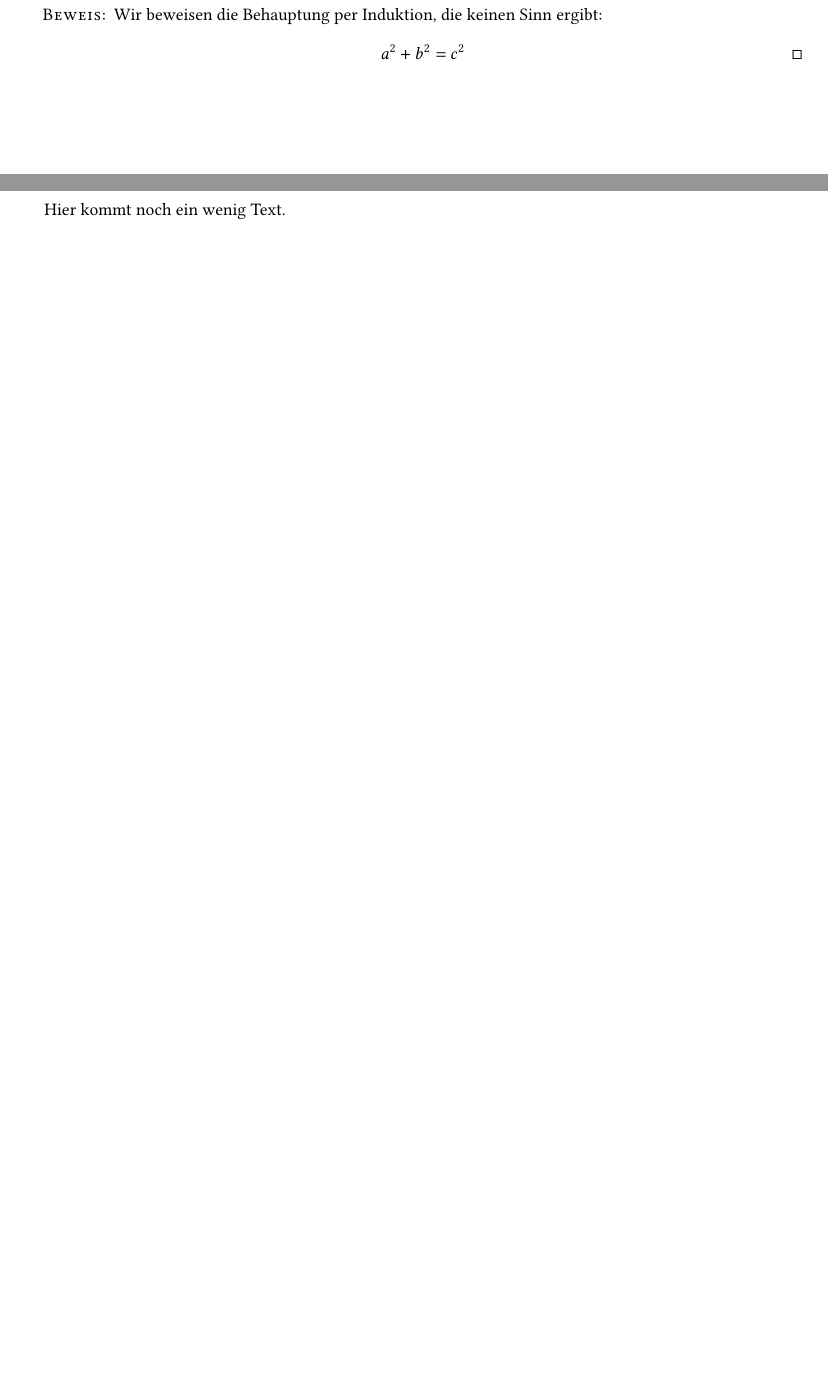
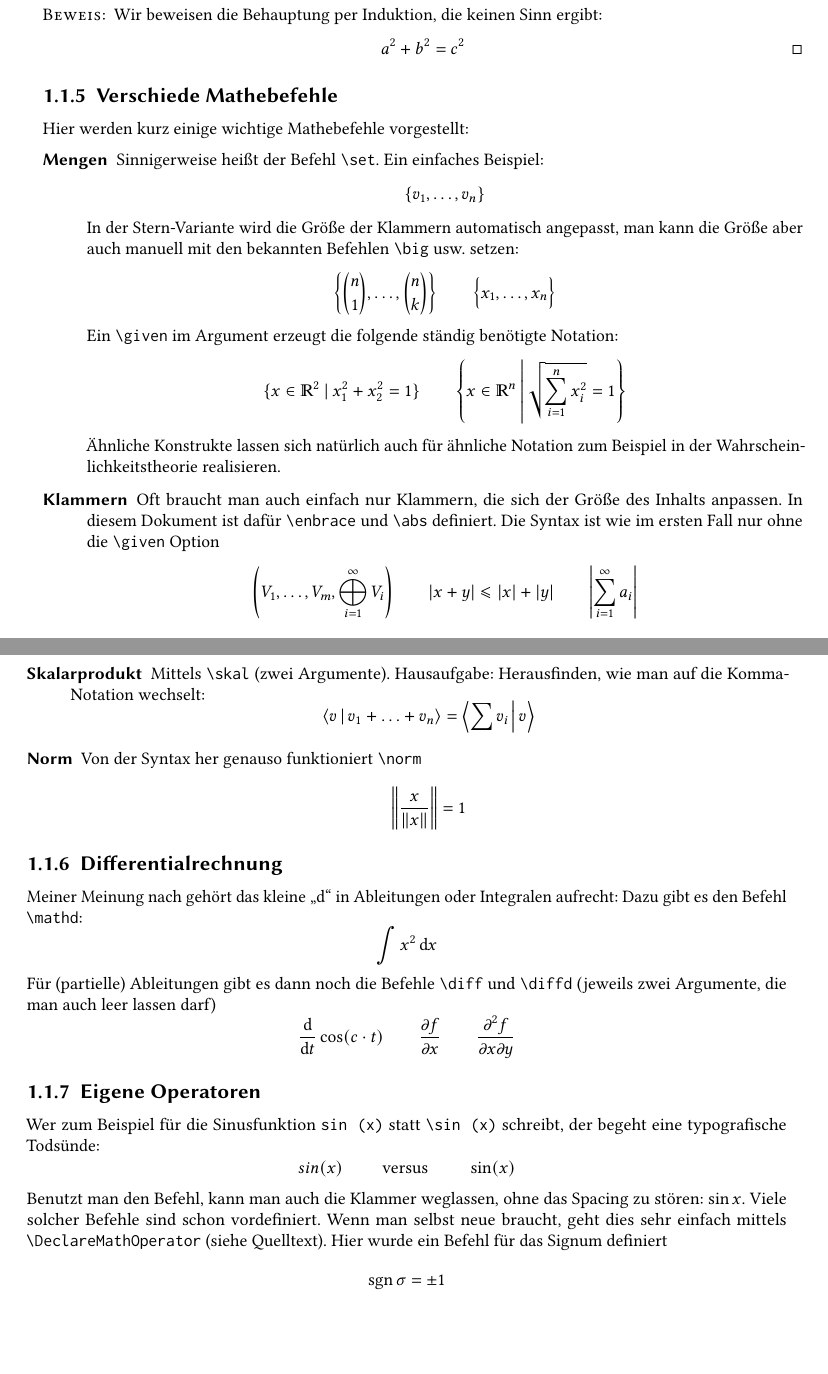
Before and after one commit to JaMeZ-B/template_bachelor_thesis_wwu, a LaTeX document (bachelor.tex, which reads preamble.tex): two parts of pages 6 and 7 of 8, joined at a grey line, cut so that both start at the same text. Compiled offline with pdfLaTeX; an older LaTeX class or package is replaced by its successor.

Commit message:
math commands
Signed-off-by: JaMeZ-B <j.bantje@wwu.de>

```diff
--- a/bachelor.tex
+++ b/bachelor.tex
@@ -109,9 +109,63 @@ Wir beweisen die Behauptung per Induktion, die keinen Sinn ergibt:
 \]
 \end{beweis}
 % subsection alles_zu_theoremen_definition_und_so_weiter (end)
-\newpage
 
-Hier kommt noch ein wenig Text.
+\subsection{Verschiede Mathebefehle} % (fold)
+Hier werden kurz einige wichtige Mathebefehle vorgestellt:
+\begin{description}
+	\item[Mengen] Sinnigerweise heißt der Befehl \texttt{\textbackslash{}set}. Ein einfaches Beispiel:
+	\[
+		\set{v_1,\ldots ,v_n}
+	\]
+	In der Stern-Variante wird die Größe der Klammern automatisch angepasst, man kann die Größe aber auch manuell mit den bekannten Befehlen \texttt{\textbackslash{}big}
+	usw. setzen:
+	\[
+		\set*{ \binom{n}{1}, \ldots , \binom{n}{k} } \qquad \set[\Big]{x_1, \ldots ,x_n}
+	\]
+	Ein \texttt{\textbackslash{}given} im Argument erzeugt die folgende ständig benötigte Notation:
+	\[
+		\set{x \in \mathbb{R}^2 \given x_1^2 + x_2^2=1} \qquad \set*{ x \in \mathbb{R}^n \given \sqrt{\sum_{i=1}^{n} x_i^2}=1}
+	\]
+	Ähnliche Konstrukte lassen sich natürlich auch für ähnliche Notation zum Beispiel in der Wahrscheinlichkeitstheorie realisieren.
+	\item[Klammern] Oft braucht man auch einfach nur Klammern, die sich der Größe des Inhalts anpassen. In diesem Dokument ist dafür \texttt{\textbackslash{}enbrace} und
+	\command{abs} definiert. Die Syntax ist wie im ersten Fall nur ohne die \command{given} Option
+	\[
+		\enbrace*{V_1, \ldots ,V_m , \bigoplus_{i=1}^\infty V_i}  \qquad \abs*{x+y} \le \abs{x} + \abs{y} \qquad \abs*{\sum_{i=1}^{\infty} a_i}
+	\]
+	\item[Skalarprodukt] Mittels  \command{skal} (zwei Argumente). Hausaufgabe: Herausfinden, wie man auf die Komma-Notation wechselt:
+	\[
+		\skal{v}{v_1 + \ldots + v_n} = \skal*{\sum v_i}{v}
+	\]
+	\item[Norm] Von der Syntax her genauso funktioniert \command{norm}
+	\[
+		\norm*{\frac{x}{\norm{x} } } =1
+	\]
+\end{description}
+% subsection verschiede_mathebefehle (end)
+
+\subsection{Differentialrechnung} % (fold)
+Meiner Meinung nach gehört das kleine \enquote{d} in Ableitungen oder Integralen aufrecht: Dazu gibt es den Befehl \command{mathd}:
+\[
+	\int x^2 \, \mathd x
+\]
+Für (partielle) Ableitungen gibt es dann noch die Befehle \command{diff} und \command{diffd} (jeweils zwei Argumente, die man auch leer lassen darf)
+\[
+	\diffd{}{t} \cos (c \cdot t) \qquad \diff{f}{x} \qquad \diff{^2 f}{x \partial y}
+\]
+% subsection differentialrechnung (end)
+
+\subsection{Eigene Operatoren} % (fold)
+Wer zum Beispiel für die Sinusfunktion \texttt{sin (x)} statt \texttt{\textbackslash{}sin (x)} schreibt, der begeht eine typografische Todsünde:
+\[
+	sin (x) \qquad \text{ versus } \qquad \sin (x)
+\]
+Benutzt man den Befehl, kann man auch die Klammer weglassen, ohne das Spacing zu stören: $\sin x$.
+Viele solcher Befehle sind schon vordefiniert. Wenn man selbst neue braucht, geht dies sehr einfach mittels \command{DeclareMathOperator} (siehe Quelltext). Hier wurde ein
+Befehl für das Signum definiert
+\[
+	\sgn \sigma = \pm 1
+\]
+% subsection eigene_operatoren (end)
 
 \appendix % hier beginnt der Anhang
 \printbibliography
--- a/preamble.tex
+++ b/preamble.tex
@@ -16,6 +16,7 @@
 \usepackage[ngerman]{babel}
 \usepackage[babel=true, tracking=true,final]{microtype}
 % \useosf % aktiviert sog. "old style figures", also werden Zahlen – im Text – teilweise unterhalb der Grundlinie angezeigt. Muss man mögen...
+\newcommand{\command}[1]{\texttt{\textbackslash{}#1}}
 
 %-- Basics für graphische Sachen
 \usepackage[usenames,x11names]{xcolor} % Die Optionen definieren zusätzliche Farben (siehe Dokumentation)
```
Also changed, not shown: bachelor.pdf, bachelor.tex (2 more changed lines), preamble.tex (20 more changed lines).
